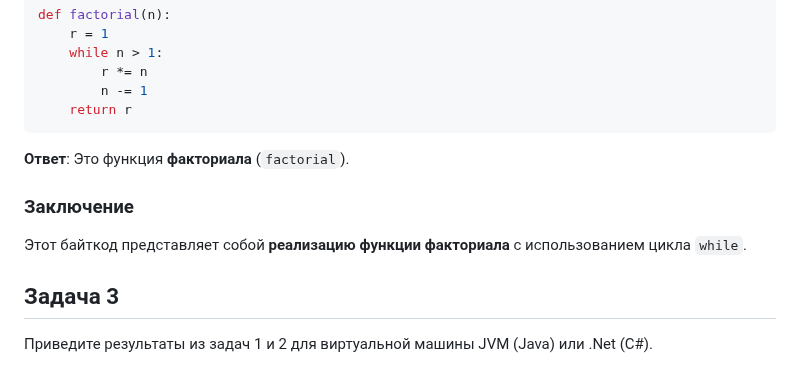
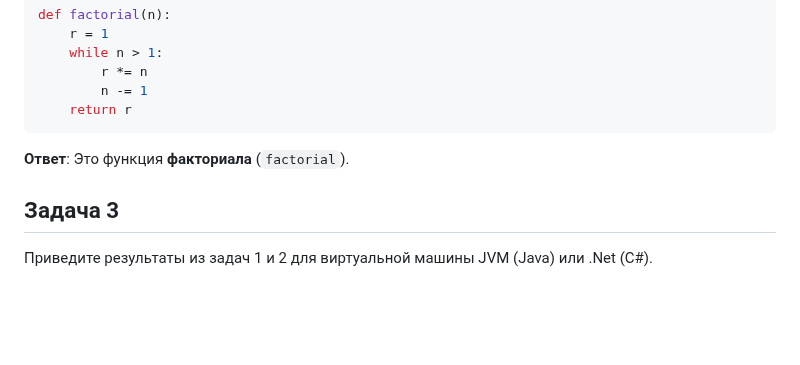
Before and after one commit to Yusi-21/Project, a Markdown page: Practice/practice_5.md, the part around the change. Drawn GitHub-style; blank space fills up the shorter version.

```diff
--- a/Practice/practice_5.md
+++ b/Practice/practice_5.md
@@ -214,11 +214,6 @@ def factorial(n):
 **Ответ**: Это функция **факториала** (`factorial`).
 
 
-### Заключение
-
-Этот байткод представляет собой **реализацию функции факториала** с использованием цикла `while`.
-
-
 ## Задача 3
 
 Приведите результаты из задач 1 и 2 для виртуальной машины JVM (Java) или .Net (C#).
```
